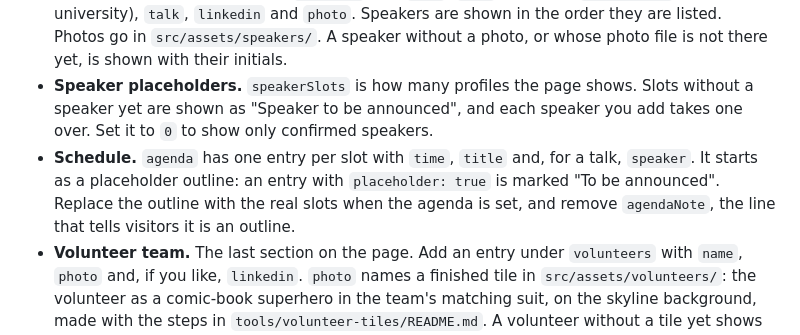
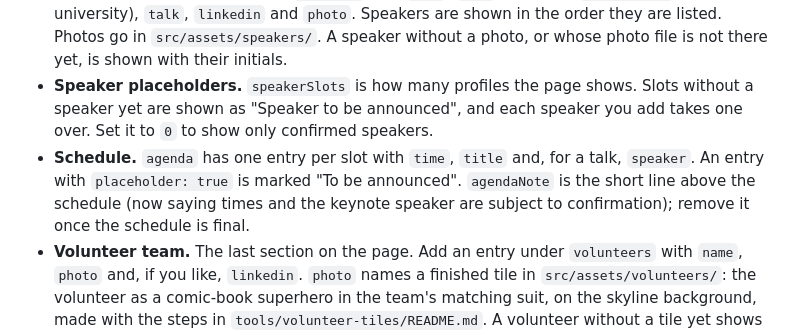
Before and after one commit to awsugaimlkl/website, a Markdown page: README.md, the part around the change. GitHub-like rendering.

Commit message:
Publish the proposed Community Day schedule

```diff
--- a/README.md
+++ b/README.md
@@ -85,7 +85,7 @@ Everything on the page comes from the top of `src/pages/events/community-day-202
 - **Call for speakers.** `callForSpeakersUrl` is the application form. While the line is there, the page shows "Apply to speak" buttons. Put a `#` in front of it when the call closes.
 - **Speakers.** Add an entry under `speakers` with `name`, `role` (job title), `affiliation` (company or university), `talk`, `linkedin` and `photo`. Speakers are shown in the order they are listed. Photos go in `src/assets/speakers/`. A speaker without a photo, or whose photo file is not there yet, is shown with their initials.
 - **Speaker placeholders.** `speakerSlots` is how many profiles the page shows. Slots without a speaker yet are shown as "Speaker to be announced", and each speaker you add takes one over. Set it to `0` to show only confirmed speakers.
-- **Schedule.** `agenda` has one entry per slot with `time`, `title` and, for a talk, `speaker`. It starts as a placeholder outline: an entry with `placeholder: true` is marked "To be announced". Replace the outline with the real slots when the agenda is set, and remove `agendaNote`, the line that tells visitors it is an outline.
+- **Schedule.** `agenda` has one entry per slot with `time`, `title` and, for a talk, `speaker`. An entry with `placeholder: true` is marked "To be announced". `agendaNote` is the short line above the schedule (now saying times and the keynote speaker are subject to confirmation); remove it once the schedule is final.
 - **Volunteer team.** The last section on the page. Add an entry under `volunteers` with `name`, `photo` and, if you like, `linkedin`. `photo` names a finished tile in `src/assets/volunteers/`: the volunteer as a comic-book superhero in the team's matching suit, on the skyline background, made with the steps in `tools/volunteer-tiles/README.md`. A volunteer without a tile yet shows the skyline silhouette from `src/assets/volunteer-placeholder.jpg` above their name. `volunteerSlots` adds "Volunteer to be announced" tiles until that many tiles are shown; it is `0` now, so only the named volunteers appear.
 - **Registration.** Add `registrationUrl` and a Register button appears at the top of the page and in the Registration section.
 - **Sponsors and partners.** Add an entry under `sponsors` with `name`, `tier`, `url` and `logo`. Entries with the same `tier` are grouped under one heading. Logos go in `src/assets/sponsors/`.
```
Also changed, not shown: 1 other file.
